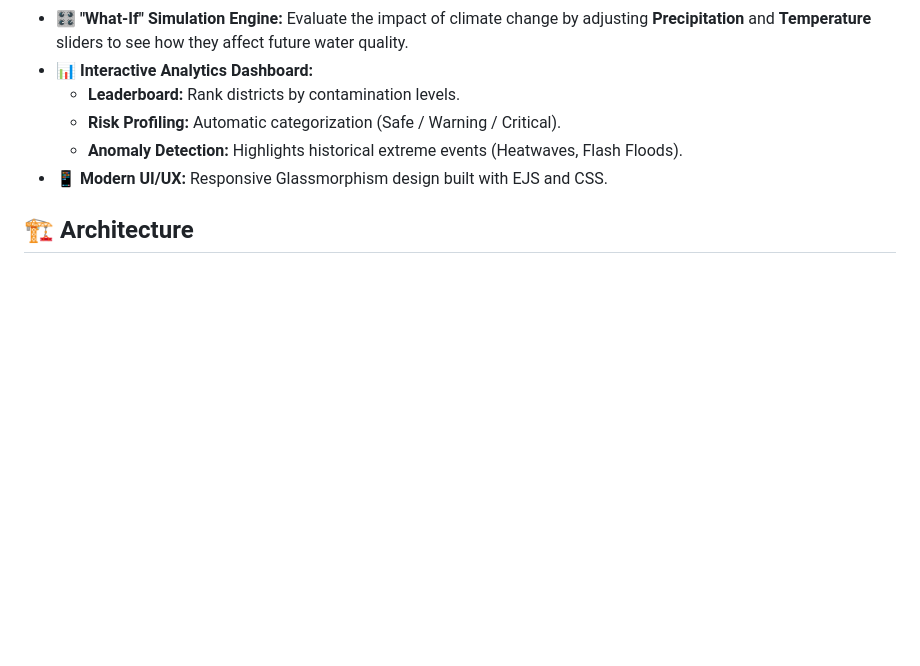
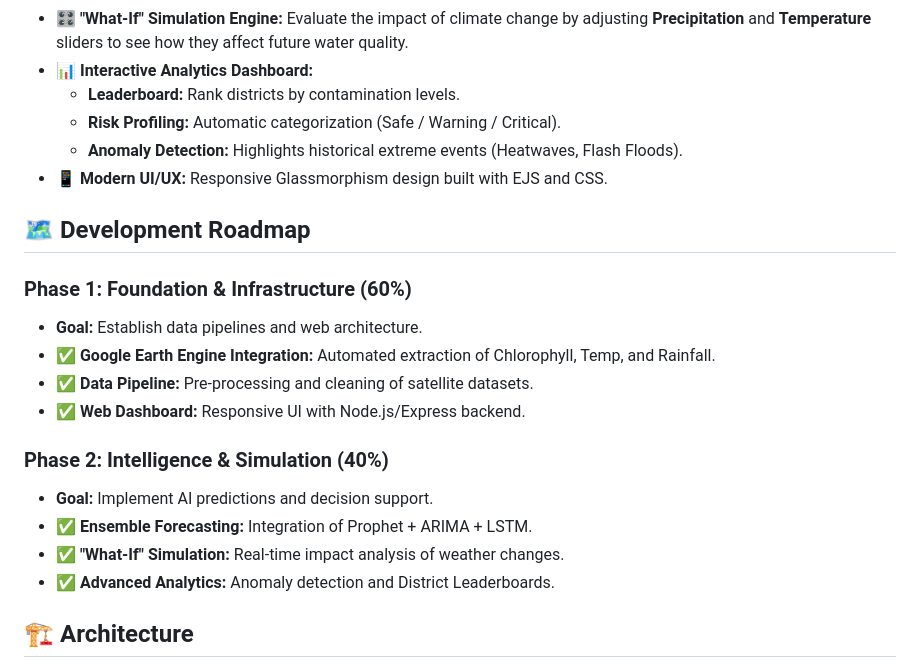
Before and after one commit to Ar141204/Water-Quality-Forecast-Analytics-System, a Markdown page: README.md, the part around the change. Drawn GitHub-style; blank space fills up the shorter version.

Commit message:
Docs: Restructure Project into Phase 1 (Foundation) & Phase 2 (Intelligence)

```diff
--- a/README.md
+++ b/README.md
@@ -24,6 +24,20 @@ The core innovation is the **Ensemble Model**, which averages predictions from *
     *   **Risk Profiling:** Automatic categorization (Safe / Warning / Critical).
     *   **Anomaly Detection:** Highlights historical extreme events (Heatwaves, Flash Floods).
 *   **📱 Modern UI/UX:** Responsive Glassmorphism design built with EJS and CSS.
+
+## 🗺️ Development Roadmap
+
+### Phase 1: Foundation & Infrastructure (60%)
+*   **Goal:** Establish data pipelines and web architecture.
+*   ✅ **Google Earth Engine Integration:** Automated extraction of Chlorophyll, Temp, and Rainfall.
+*   ✅ **Data Pipeline:** Pre-processing and cleaning of satellite datasets.
+*   ✅ **Web Dashboard:** Responsive UI with Node.js/Express backend.
+
+### Phase 2: Intelligence & Simulation (40%)
+*   **Goal:** Implement AI predictions and decision support.
+*   ✅ **Ensemble Forecasting:** Integration of Prophet + ARIMA + LSTM.
+*   ✅ **"What-If" Simulation:** Real-time impact analysis of weather changes.
+*   ✅ **Advanced Analytics:** Anomaly detection and District Leaderboards.
 
 ## 🏗️ Architecture
 
```
Also changed, not shown: detailed_project_report.md (+58 -82 lines), presentation_details.md (+49 -49 lines).
